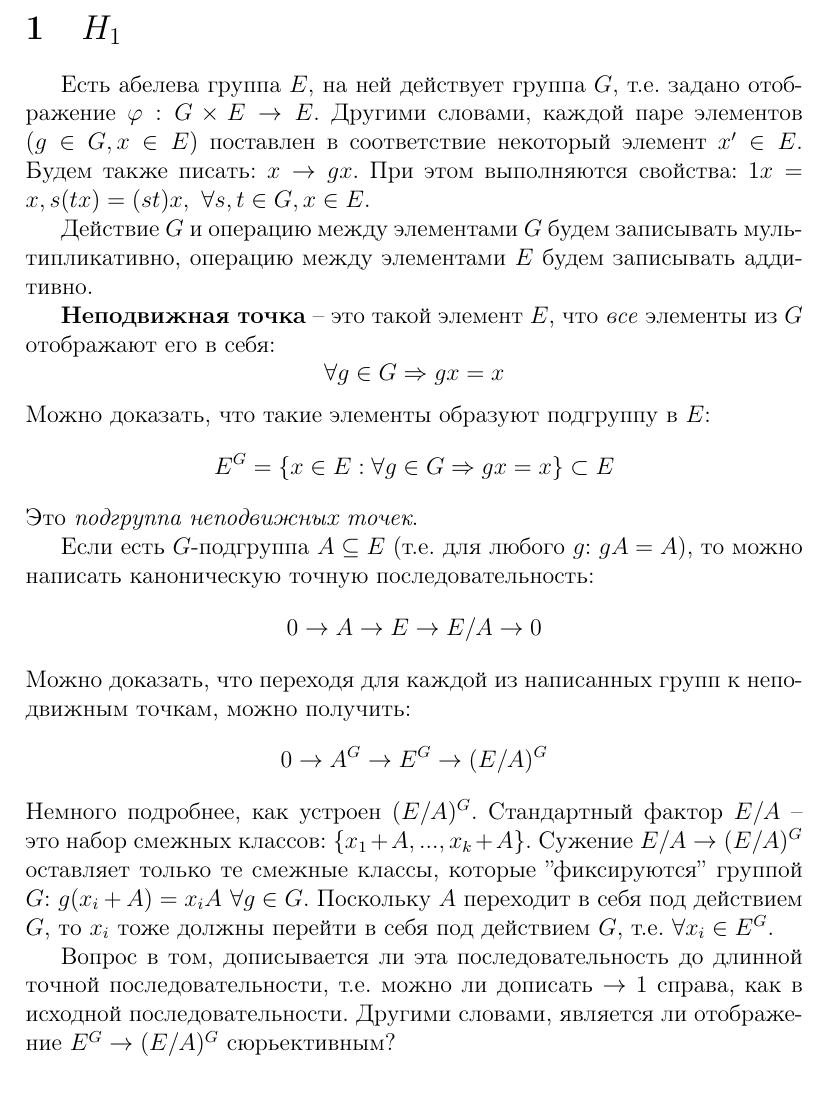
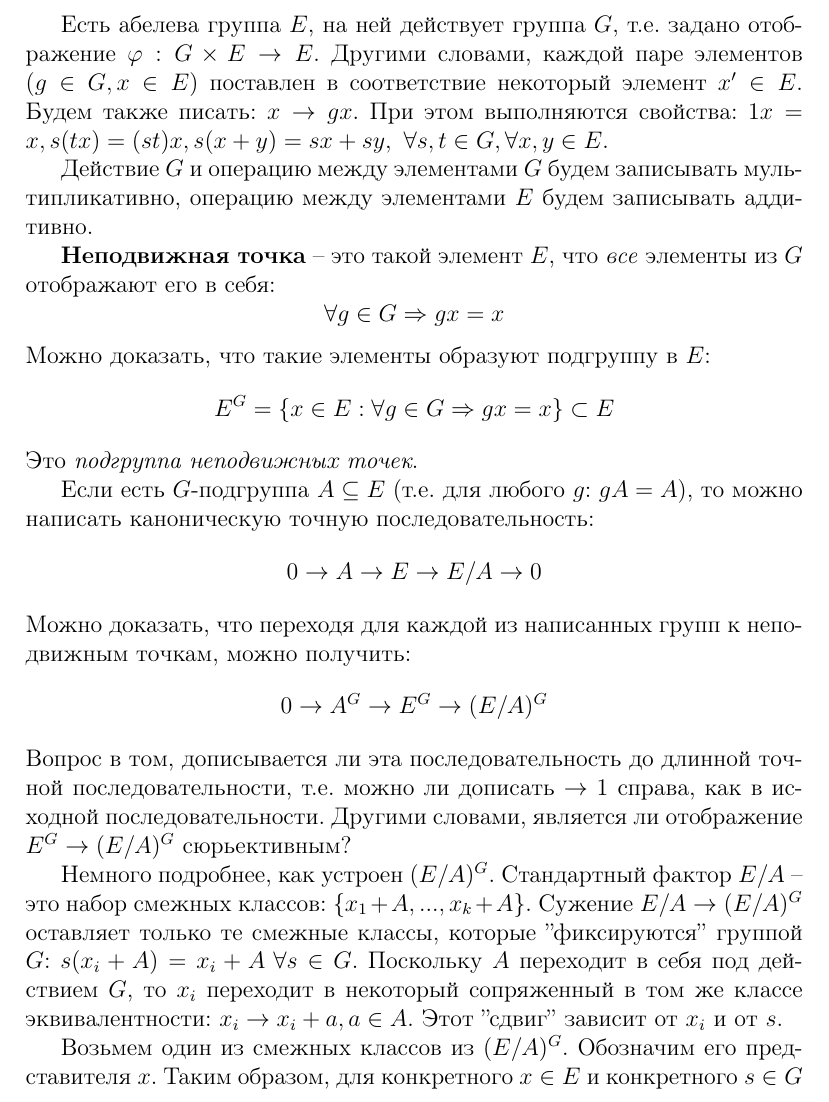
Before and after one commit to alexandre-solovyov/flt, a LaTeX document (GroupsHomology.tex): part of page 1 of 2 before the commit and part of page 1 of 3 after it, cut at the place of the change. Compiled offline with pdfLaTeX; the source files are stored in an older character set and shown here as Unicode.

Commit message:
first version

```diff
--- a/GroupsHomology.tex
+++ b/GroupsHomology.tex
@@ -18,80 +15,4 @@
 \begin{document}
-
-\ifhistory
-\section{Расширения групп}
-
-Для групп (как абелевых, так и неабелевых)
-\textbf{точная последовательность} определяется как
-набор групп и их гомоморфизмов:
-$$
-  \xrightarrow{} G_{n+1}
-  \xrightarrow{d_{n+1}} G_n
-  \xrightarrow{d_n} G_{n-1}
-  \xrightarrow{}
-$$
-где для всех $n$ выполняется $\im d_{n+1} = \ker d_n$.
-Конечно, при этом каждое $\ker d_n$ является нормальной
-подгруппой $G_n$.
-
-Если $K$ и $Q$ -- группы, то \textbf{расширением} $K$ с помощью
-$Q$ называется короткая точная последовательность
-$$
-  1 \xrightarrow{} K \xrightarrow{i} E \xrightarrow{p} Q \xrightarrow{} 1
-$$
-
-Везде (если только явно не указано другое) предполагается, что
-отображение $i: K \to E$ -- включение, т.е.
-для группы $K \subset E$ отображение
-$i(x\in K)$ := $x$ -- справа $x$ понимается как
-''тот же'' элемент, но из другой группы: $x\in E$.
-
-Запись $K$ и $Q$ напоминает, что это ядро (\textbf{K}ernel)
-и фактор (\textbf{Q}uotient).
-В самом деле, поскольку последовательность точна,
-отображение $p$ должно иметь ядром в точности $K$,
-а по теореме о гомоморфизме групп, гомоморфный образ
-группы изоморфен фактор-группе по ядру гомоморфизма,
-т.е. $Q \sim E/K$.
-
-Группа $E$, имеющая нормальную подгруппу $K$, может быть
-разложена в $K$ и $E/K$.
-\textbf{Задача расширения} -- это обратный вопрос: найти
-все возможные расширения для данной упорядоченной пары групп
-$(K,Q)$.
-Другими словами, в какой мере $E$ может быть ''восстановлена''
-по ее (заданной) нормальной подгруппе $K$ и \textit{заданному}
-фактору $Q = E/K$?
-
-Например, есть числовая информация: $|E| = |K||Q|$ (при условии,
-что $E$ конечна).
-
-Schreier решил задачу расширения, конструируя всевозможные
-таблицы умножения для $E$.
-Хотя его доказательство использует только элементарные
-вычисления, его результаты достаточно сильны, чтобы привести
-к доказательству леммы Шура-Цассенхауса.
-Но наша цель -- с одной стороны показать истоки некоторых
-определений в гомологической алгебре для групп, с другой --
-что более важно, дать интерпретации малоразмерных групп когомологий.
-
-Определение расширения имеет смысл для любой (возможно неабелевой)
-группы, но для сохранения универсальности гипотез, мы предполагаем,
-что $K$ -- абелева (даже если это не требуется в доказательстве)
-и записываем ее аддитивно.
-Группа $E$ может быть неабелевой, но ее мы тоже записываем аддитивно.
-Группа $Q$ всегда пишется мультипликативно.
-Теорема \ref{xx} объясняет причины такого смешивания записи.
-
-Если $0 \xrightarrow{} K \xrightarrow{} E \xrightarrow{p} Q \xrightarrow{} 1$
--- расширение, то \textbf{поднятием (lifting)} называется функция
-$\L: Q \to E$ (необязательно гомоморфизм), что $pL = 1_Q$;
-далее предполагается $\L(1)=0$.
-\fi
-
-
-
-
-\section{$H_1$}
 
 Есть абелева группа $E$, на ней действует группа $G$,
 т.е. задано отображение $\varphi: G \times E \to E$.
@@ -99,7 +20,11 @@
 поставлен в соответствие некоторый элемент $x' \in E$.
 Будем также писать: $x \to gx$.
 При этом выполняются свойства:
-$1x = x, s(tx)=(st)x, \,\, \forall s, t \in G, x \in E$.
+$ 1x = x, s(tx)=(st)x,
+  s(x+y) = sx+sy,
+  \,\, \forall s, t \in G,
+       \forall x, y \in E
+$.
 
 Действие $G$ и операцию между элементами $G$ будем
 записывать мультипликативно, операцию между элементами $E$
@@ -127,12 +52,3 @@
 $$
   0 \to A^G \to E^G \to (E/A)^G
 $$
-Немного подробнее, как устроен $(E/A)^G$.
-Стандартный фактор $E/A$ -- это набор смежных классов:
-$\{ x_1 + A, ..., x_k + A \}$.
-Сужение $E/A \to (E/A)^G$ оставляет только те смежные классы,
-которые ''фиксируются'' группой $G$:
-$g(x_i + A) = x_i A \, \, \forall g \in G$.
-Поскольку $A$ переходит в себя под действием $G$,
-то $x_i$ тоже должны перейти в себя под действием $G$,
-т.е. $\forall x_i \in E^G$.
@@ -143,3 +58,17 @@
 Другими словами, является ли отображение $E^G \to (E/A)^G$
 сюрьективным?
 
+Немного подробнее, как устроен $(E/A)^G$.
+Стандартный фактор $E/A$ -- это набор смежных классов:
+$\{ x_1 + A, ..., x_k + A \}$.
+Сужение $E/A \to (E/A)^G$ оставляет только те смежные классы,
+которые ''фиксируются'' группой $G$:
+$s(x_i + A) = x_i + A \, \, \forall s \in G$.
+Поскольку $A$ переходит в себя под действием $G$,
+то $x_i$ переходит в некоторый сопряженный в том же
+классе эквивалентности: $x_i \to x_i + a, a\in A$.
+Этот ''сдвиг'' зависит от $x_i$ и от $s$.
+
+Возьмем один из смежных классов из $(E/A)^G$.
+Обозначим его представителя $x$.
+Таким образом, для конкретного $x \in E$ и конкретного $s \in G$
```
Also changed, not shown: GroupsHomology.tex (60 more changed lines).
